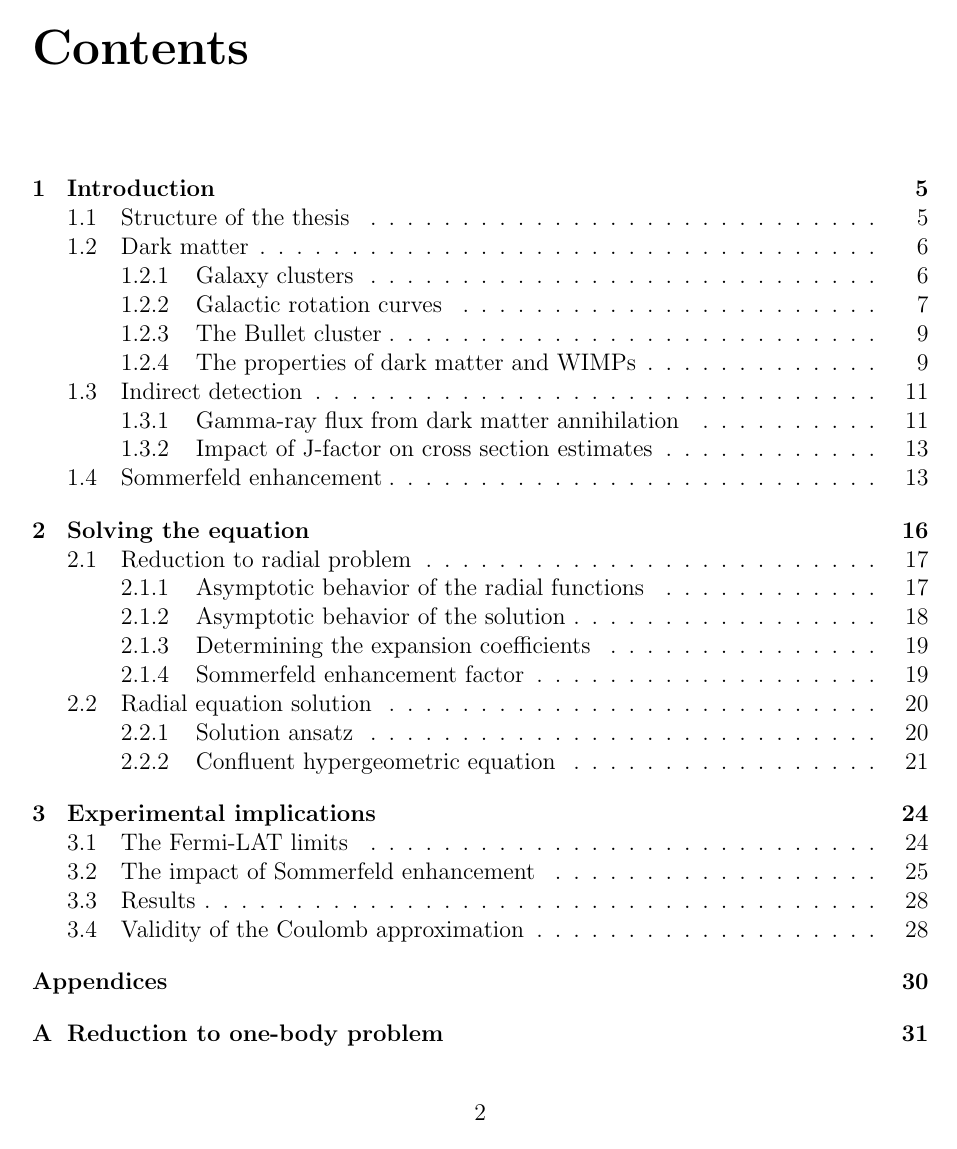
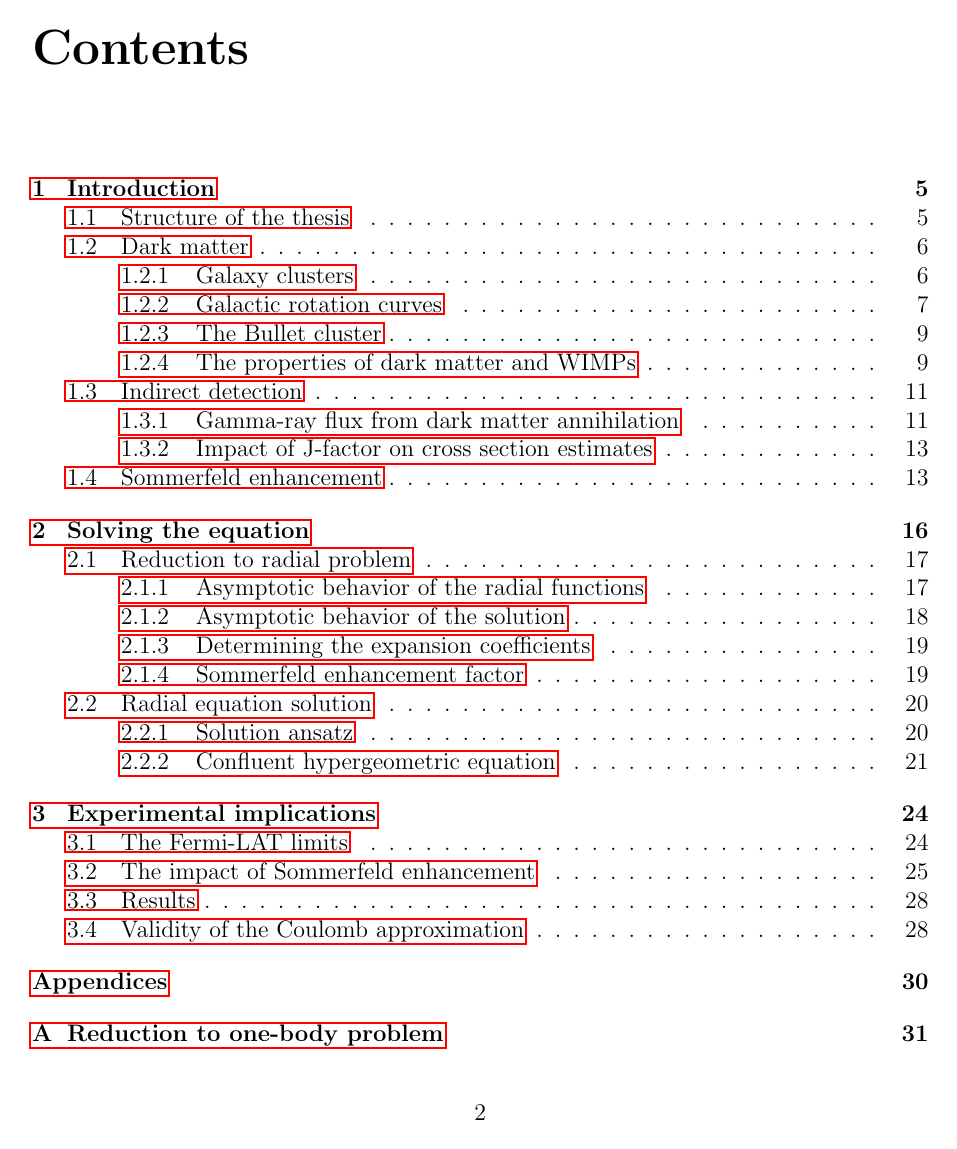
Before and after one commit to LuckeeDev/bachelor-thesis, a LaTeX thesis (tex/thesis.tex): page 5 of 38. Compiled offline with pdfLaTeX.

Commit message:
make links visible

```diff
--- a/tex/thesis.tex
+++ b/tex/thesis.tex
@@ -1,8 +1,8 @@
 \documentclass[12pt, a4paper]{report}
 \usepackage[english]{babel}
 \usepackage{newlfont}
-\usepackage{color}
-\usepackage[hidelinks]{hyperref}
+\usepackage{xcolor}
+\usepackage[urlbordercolor=blue]{hyperref}
 \usepackage{mathtools}
 \usepackage{amssymb}
 \usepackage{csquotes}
```
